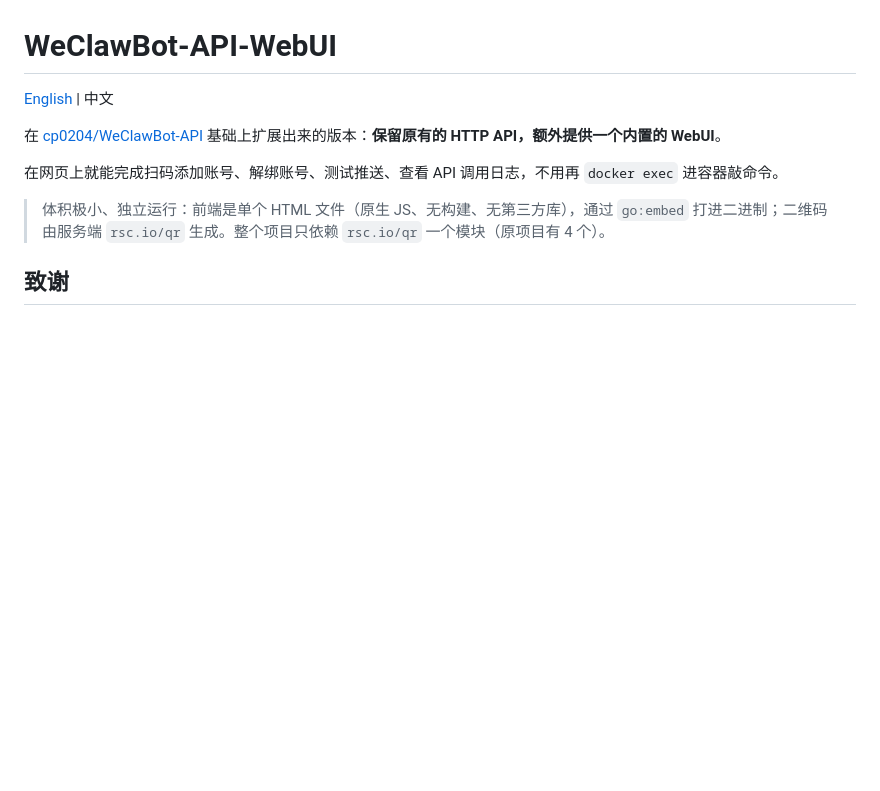
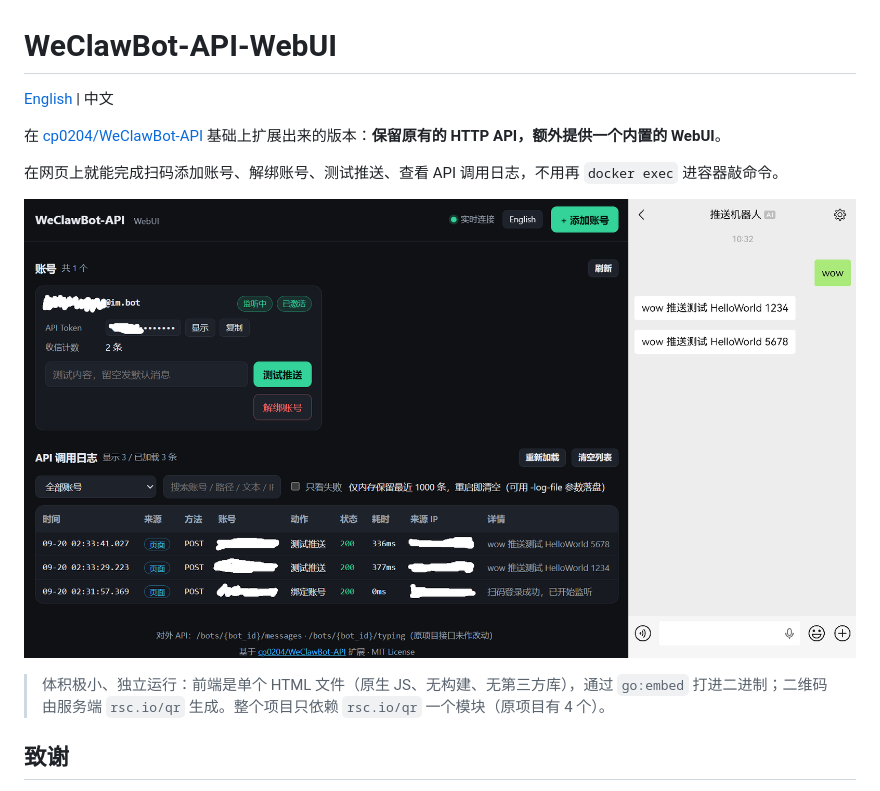
Before and after one commit to ns-zzj/WeClawBot-API-WebUI, a Markdown page: README.md, the part around the change. GitHub-like rendering; pictures changed too: img/Preview.png (added); blank space fills up the shorter version.

```diff
--- a/README.md
+++ b/README.md
@@ -5,6 +5,8 @@
 在 [cp0204/WeClawBot-API](https://github.com/cp0204/WeClawBot-API) 基础上扩展出来的版本：**保留原有的 HTTP API，额外提供一个内置的 WebUI**。
 
 在网页上就能完成扫码添加账号、解绑账号、测试推送、查看 API 调用日志，不用再 `docker exec` 进容器敲命令。
+
+![WeClawBot-API WebUI](img/Preview.png)
 
 > 体积极小、独立运行：前端是单个 HTML 文件（原生 JS、无构建、无第三方库），通过 `go:embed` 打进二进制；二维码由服务端 `rsc.io/qr` 生成。整个项目只依赖 `rsc.io/qr` 一个模块（原项目有 4 个）。
 
```
Also changed, not shown: README.en.md (+2 -0 lines), img/Preview-EN.png (added), img/main.png (deleted).
